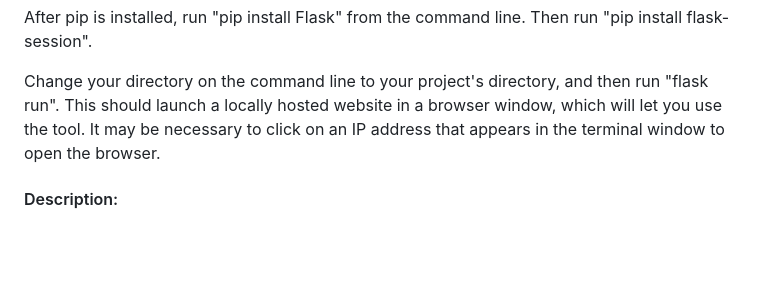
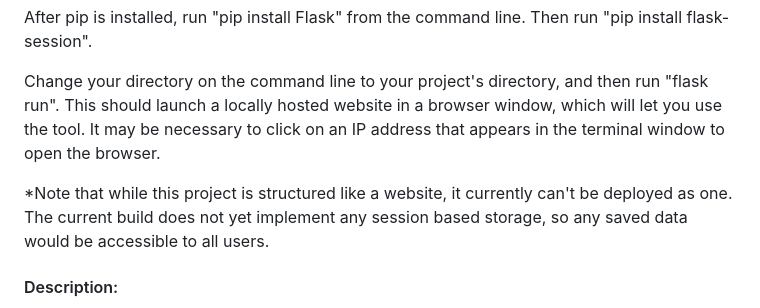
Before and after one commit to spookymvlder/Apollo-InterfacePy, a Markdown page: README.md, the part around the change. Rendered like a GitHub page; blank space fills up the shorter version.

```diff
--- a/README.md
+++ b/README.md
@@ -8,6 +8,8 @@ https://packaging.python.org/en/latest/tutorials/installing-packages/
 After pip is installed, run "pip install Flask" from the command line. Then run "pip install flask-session".
 
 Change your directory on the command line to your project's directory, and then run "flask run". This should launch a locally hosted website in a browser window, which will let you use the tool. It may be necessary to click on an IP address that appears in the terminal window to open the browser.
+
+*Note that while this project is structured like a website, it currently can't be deployed as one. The current build does not yet implement any session based storage, so any saved data would be accessible to all users.
 
 #### Description:
 The Apollo Interface is a tool made to assist players running Frea League Publishing's Alien RPG. This is primarily through generation of random objects, but differs from many online tools that are similar by allowing users to save the randomly generated objects and make notes about them for reference later.
```
